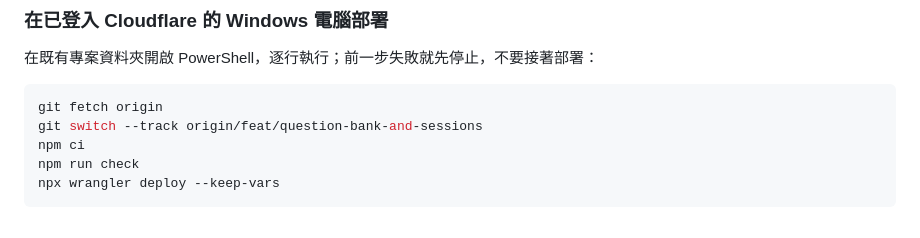
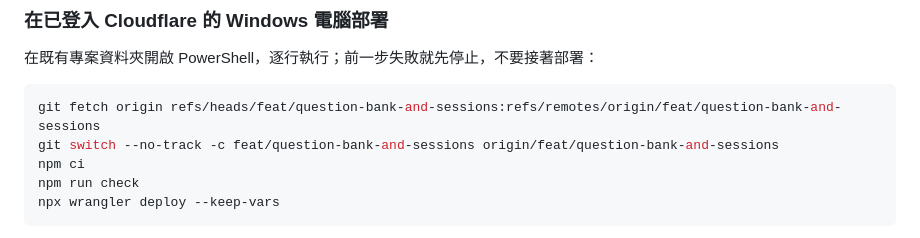
Before and after one commit to kensairay/family-day-game, a Markdown page: docs/Excel題庫與場次操作.md, the part around the change. GitHub-like rendering.

````diff
--- a/docs/Excel題庫與場次操作.md
+++ b/docs/Excel題庫與場次操作.md
@@ -51,8 +51,8 @@
 在既有專案資料夾開啟 PowerShell，逐行執行；前一步失敗就先停止，不要接著部署：
 
 ```powershell
-git fetch origin
-git switch --track origin/feat/question-bank-and-sessions
+git fetch origin refs/heads/feat/question-bank-and-sessions:refs/remotes/origin/feat/question-bank-and-sessions
+git switch --no-track -c feat/question-bank-and-sessions origin/feat/question-bank-and-sessions
 npm ci
 npm run check
 npx wrangler deploy --keep-vars
````
Also changed, not shown: PROGRESS.md (+10 -0 lines), README.md (+1 -1 lines).
